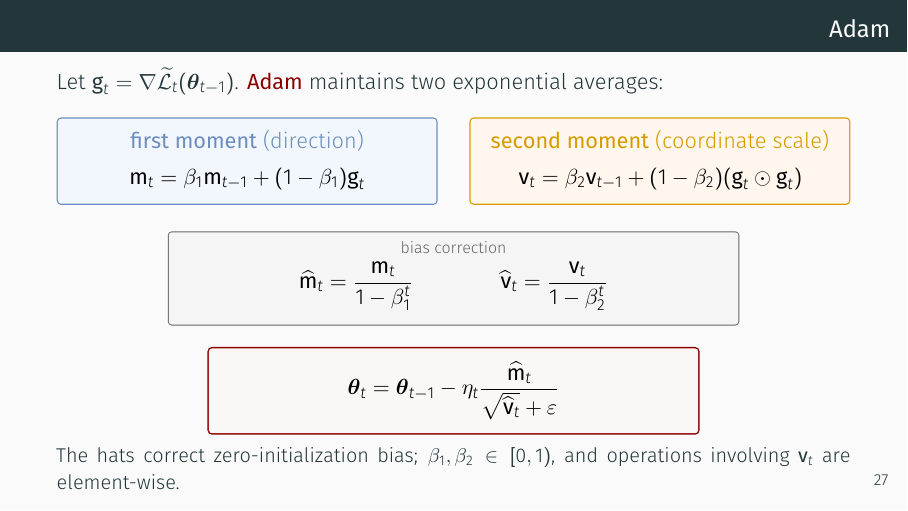
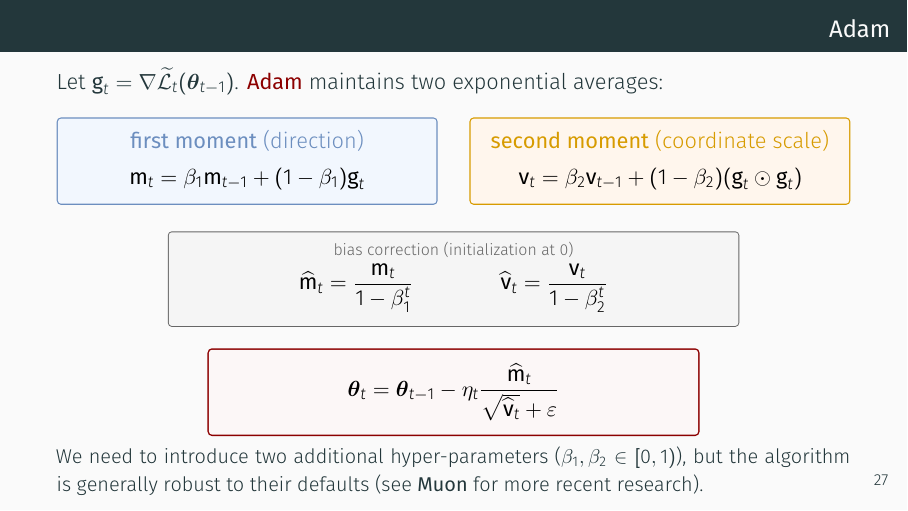
Before and after one commit to sscardapane/slides-nnds-2026, LaTeX slides (latex/Lecture_2_preliminaries.tex): page 31 of 35. Compiled offline with XeLaTeX.

Commit message:
Updated Adam in Lecture 2.

```diff
--- a/latex/Lecture_2_preliminaries.tex
+++ b/latex/Lecture_2_preliminaries.tex
@@ -687,7 +687,7 @@
 		bottom=4pt
 	]
 		\centering
-		{\scriptsize\color{drawgray} bias correction}
+		{\scriptsize\color{drawgray} bias correction (initialization at 0)}
 		\\[0.15em]
 		$\displaystyle
 		\widehat{\vc{m}}_t=\frac{\vc{m}_t}{1-\beta_1^t}
@@ -723,10 +723,7 @@
 	\vspace{-0.35cm}
 
 	\footnotesize
-	The hats correct zero-initialization bias;
-	$\beta_1,\beta_2\in[0,1)$, and operations involving $\vc{v}_t$ are
-	element-wise.
-
+	We need to introduce two additional hyper-parameters ($\beta_1,\beta_2\in[0,1)$), but the algorithm is generally robust to their defaults (see \textbf{Muon} for more recent research).
 \end{frame}
 
 \subsection{Convexity and convergence}
```
Also changed, not shown: pdf/Lecture_2_preliminaries.pdf, 2 other files.
